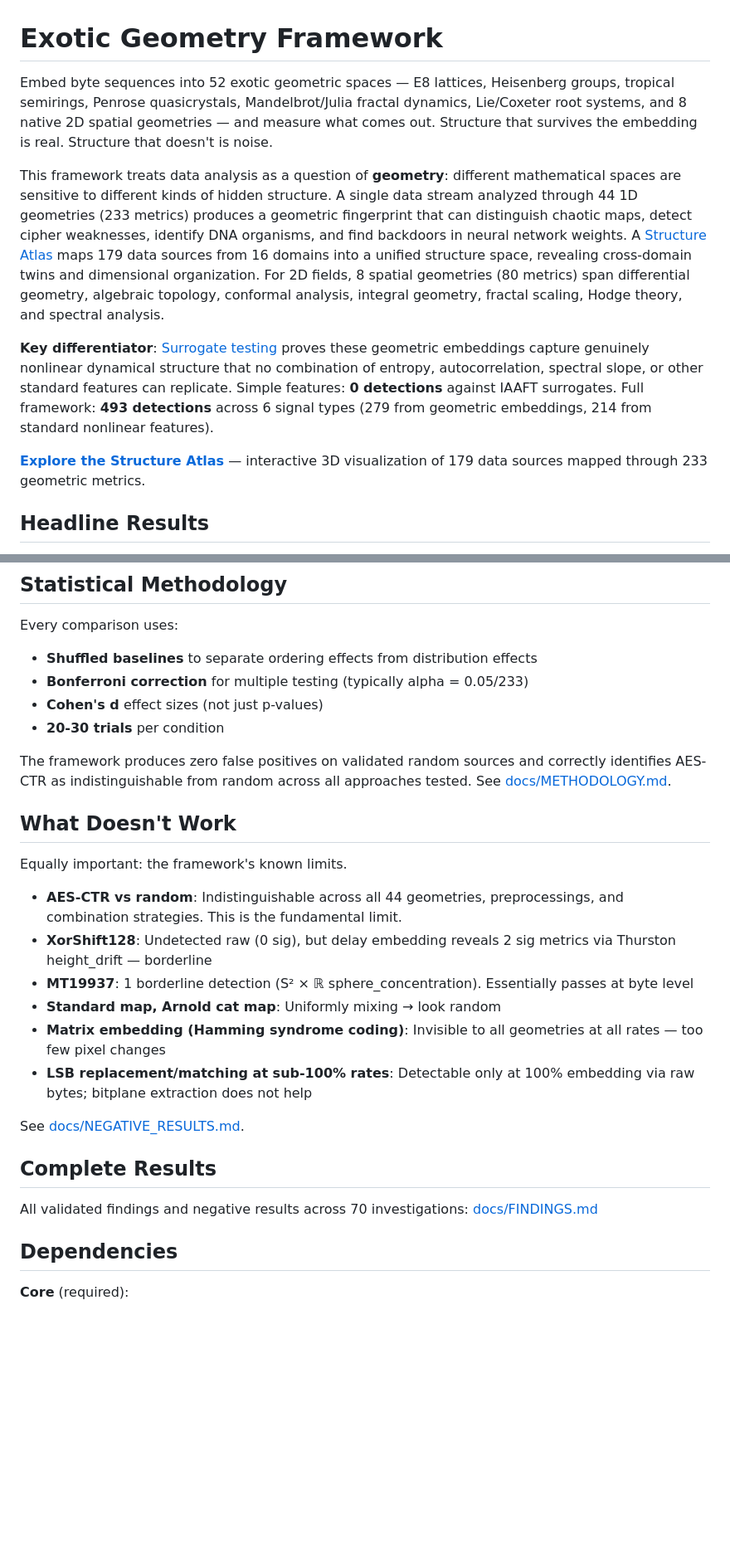
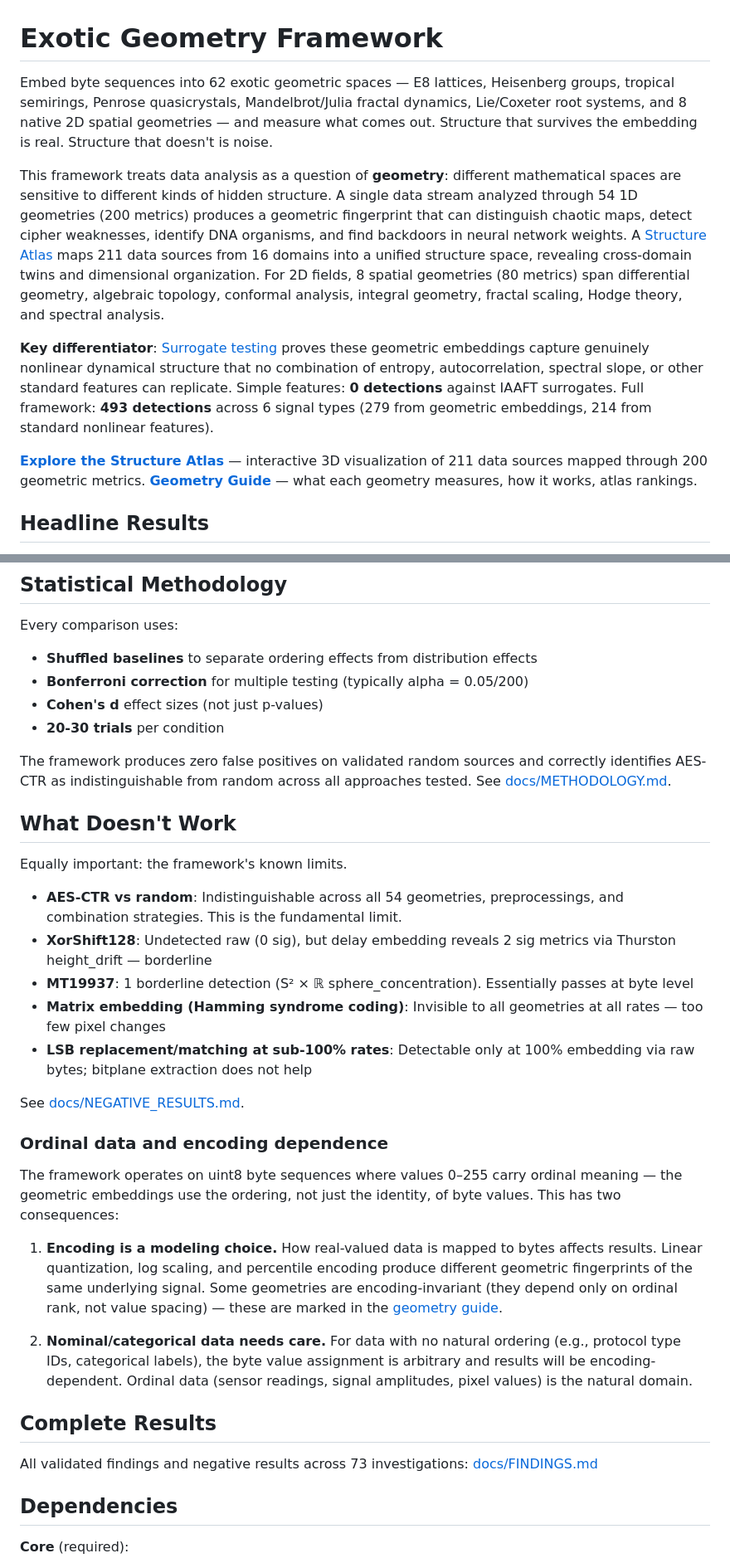
Before and after one commit to phreakocious/exotic-geometry-framework, a Markdown page: README.md, 2 parts joined by grey strips. Shown at 83% size. Drawn GitHub-style; blank space fills up the shorter version.

```diff
--- a/README.md
+++ b/README.md
@@ -1,12 +1,12 @@
 # Exotic Geometry Framework
 
-Embed byte sequences into 52 exotic geometric spaces — E8 lattices, Heisenberg groups, tropical semirings, Penrose quasicrystals, Mandelbrot/Julia fractal dynamics, Lie/Coxeter root systems, and 8 native 2D spatial geometries — and measure what comes out. Structure that survives the embedding is real. Structure that doesn't is noise.
+Embed byte sequences into 62 exotic geometric spaces — E8 lattices, Heisenberg groups, tropical semirings, Penrose quasicrystals, Mandelbrot/Julia fractal dynamics, Lie/Coxeter root systems, and 8 native 2D spatial geometries — and measure what comes out. Structure that survives the embedding is real. Structure that doesn't is noise.
 
-This framework treats data analysis as a question of **geometry**: different mathematical spaces are sensitive to different kinds of hidden structure. A single data stream analyzed through 44 1D geometries (233 metrics) produces a geometric fingerprint that can distinguish chaotic maps, detect cipher weaknesses, identify DNA organisms, and find backdoors in neural network weights. A [Structure Atlas](#structure-atlas-how-the-framework-organizes-the-world) maps 179 data sources from 16 domains into a unified structure space, revealing cross-domain twins and dimensional organization. For 2D fields, 8 spatial geometries (80 metrics) span differential geometry, algebraic topology, conformal analysis, integral geometry, fractal scaling, Hodge theory, and spectral analysis.
+This framework treats data analysis as a question of **geometry**: different mathematical spaces are sensitive to different kinds of hidden structure. A single data stream analyzed through 54 1D geometries (200 metrics) produces a geometric fingerprint that can distinguish chaotic maps, detect cipher weaknesses, identify DNA organisms, and find backdoors in neural network weights. A [Structure Atlas](#structure-atlas-how-the-framework-organizes-the-world) maps 211 data sources from 16 domains into a unified structure space, revealing cross-domain twins and dimensional organization. For 2D fields, 8 spatial geometries (80 metrics) span differential geometry, algebraic topology, conformal analysis, integral geometry, fractal scaling, Hodge theory, and spectral analysis.
 
 **Key differentiator**: [Surrogate testing](#exotic-geometries-detect-nonlinear-structure-simple-features-cannot) proves these geometric embeddings capture genuinely nonlinear dynamical structure that no combination of entropy, autocorrelation, spectral slope, or other standard features can replicate. Simple features: **0 detections** against IAAFT surrogates. Full framework: **493 detections** across 6 signal types (279 from geometric embeddings, 214 from standard nonlinear features).
 
-**[Explore the Structure Atlas](https://nullphase.net/sa)** — interactive 3D visualization of 179 data sources mapped through 233 geometric metrics.
+**[Explore the Structure Atlas](https://nullphase.net/sa)** — interactive 3D visualization of 211 data sources mapped through 200 geometric metrics. **[Geometry Guide](https://nullphase.net/sa/guide/)** — what each geometry measures, how it works, atlas rankings.
 
 ## Headline Results
 
@@ -436,7 +436,7 @@ Full catalog of all 52 geometries (44 1D + 8 2D): [docs/GEOMETRY_CATALOG.md](doc
 
 Every comparison uses:
 - **Shuffled baselines** to separate ordering effects from distribution effects
-- **Bonferroni correction** for multiple testing (typically alpha = 0.05/233)
+- **Bonferroni correction** for multiple testing (typically alpha = 0.05/200)
 - **Cohen's d** effect sizes (not just p-values)
 - **20-30 trials** per condition
 
@@ -446,18 +446,25 @@ The framework produces zero false positives on validated random sources and corr
 
 Equally important: the framework's known limits.
 
-- **AES-CTR vs random**: Indistinguishable across all 44 geometries, preprocessings, and combination strategies. This is the fundamental limit.
+- **AES-CTR vs random**: Indistinguishable across all 54 geometries, preprocessings, and combination strategies. This is the fundamental limit.
 - **XorShift128**: Undetected raw (0 sig), but delay embedding reveals 2 sig metrics via Thurston height_drift — borderline
 - **MT19937**: 1 borderline detection (S² × ℝ sphere_concentration). Essentially passes at byte level
-- **Standard map, Arnold cat map**: Uniformly mixing → look random
 - **Matrix embedding (Hamming syndrome coding)**: Invisible to all geometries at all rates — too few pixel changes
 - **LSB replacement/matching at sub-100% rates**: Detectable only at 100% embedding via raw bytes; bitplane extraction does not help
 
 See [docs/NEGATIVE_RESULTS.md](docs/NEGATIVE_RESULTS.md).
 
+### Ordinal data and encoding dependence
+
+The framework operates on uint8 byte sequences where values 0–255 carry ordinal meaning — the geometric embeddings use the ordering, not just the identity, of byte values. This has two consequences:
+
+1. **Encoding is a modeling choice.** How real-valued data is mapped to bytes affects results. Linear quantization, log scaling, and percentile encoding produce different geometric fingerprints of the same underlying signal. Some geometries are encoding-invariant (they depend only on ordinal rank, not value spacing) — these are marked in the [geometry guide](https://nullphase.net/sa/guide/).
+
+2. **Nominal/categorical data needs care.** For data with no natural ordering (e.g., protocol type IDs, categorical labels), the byte value assignment is arbitrary and results will be encoding-dependent. Ordinal data (sensor readings, signal amplitudes, pixel values) is the natural domain.
+
 ## Complete Results
 
-All validated findings and negative results across 70 investigations: [docs/FINDINGS.md](docs/FINDINGS.md)
+All validated findings and negative results across 73 investigations: [docs/FINDINGS.md](docs/FINDINGS.md)
 
 ## Dependencies
 
```
Also changed, not shown: other parts of README.md (+9 -9 lines).
